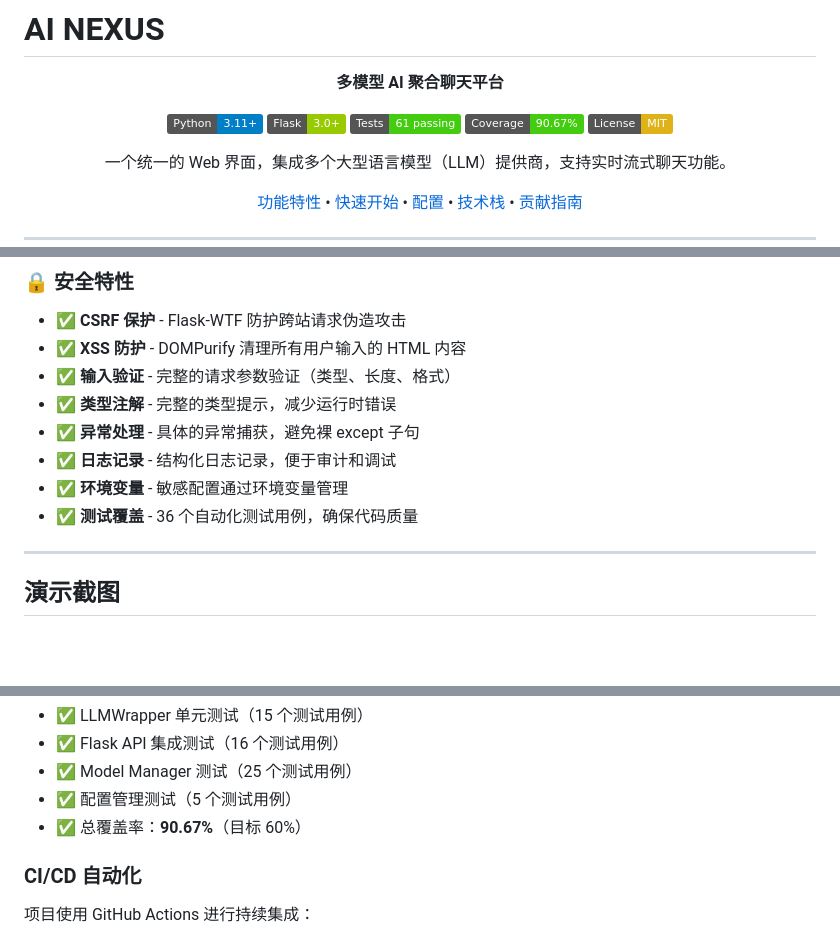
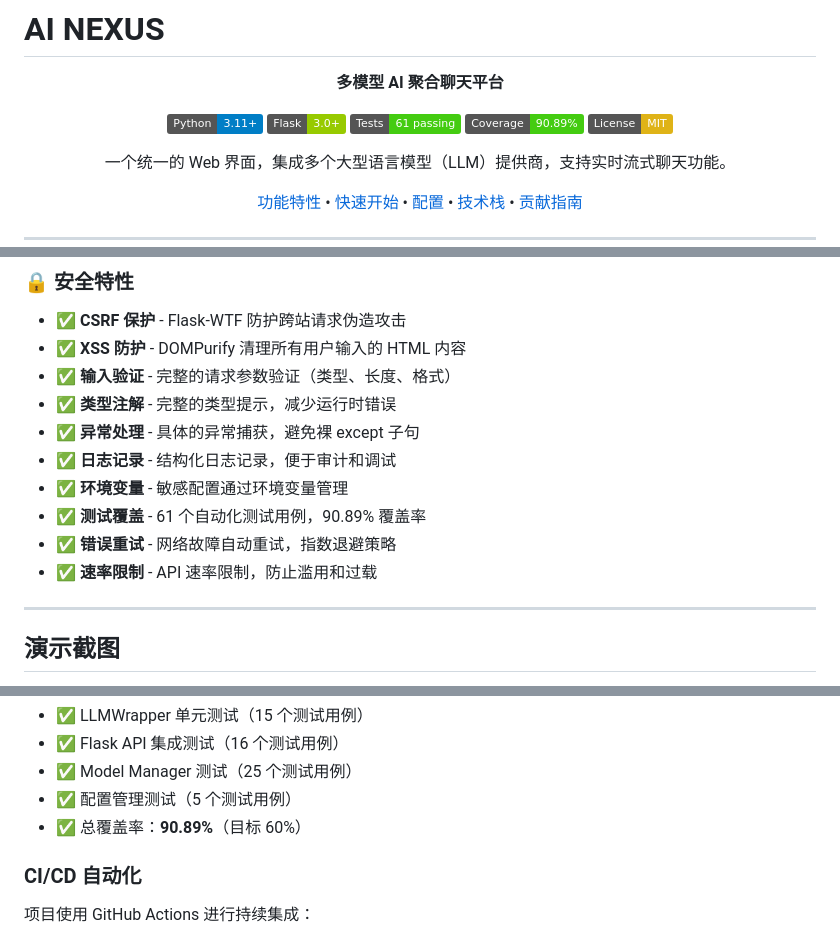
Before and after one commit to qinyre/AI-Chat, a Markdown page: README.md, 3 parts joined by grey strips. Drawn GitHub-style; badges without logos; blank space fills up the shorter version.

```diff
--- a/README.md
+++ b/README.md
@@ -7,7 +7,7 @@
 [![Python](https://img.shields.io/badge/Python-3.11+-blue.svg)](https://www.python.org/)
 [![Flask](https://img.shields.io/badge/Flask-3.0+-green.svg)](https://flask.palletsprojects.com/)
 [![Tests](https://img.shields.io/badge/Tests-61%20passing-brightgreen.svg)](web_chat/tests/)
-[![Coverage](https://img.shields.io/badge/Coverage-90.67%25-brightgreen.svg)](web_chat/tests/)
+[![Coverage](https://img.shields.io/badge/Coverage-90.89%25-brightgreen.svg)](web_chat/tests/)
 [![License](https://img.shields.io/badge/License-MIT-yellow.svg)](LICENSE)
 
 一个统一的 Web 界面，集成多个大型语言模型（LLM）提供商，支持实时流式聊天功能。
@@ -86,7 +86,9 @@
 - ✅ **异常处理** - 具体的异常捕获，避免裸 except 子句
 - ✅ **日志记录** - 结构化日志记录，便于审计和调试
 - ✅ **环境变量** - 敏感配置通过环境变量管理
-- ✅ **测试覆盖** - 36 个自动化测试用例，确保代码质量
+- ✅ **测试覆盖** - 61 个自动化测试用例，90.89% 覆盖率
+- ✅ **错误重试** - 网络故障自动重试，指数退避策略
+- ✅ **速率限制** - API 速率限制，防止滥用和过载
 
 ---
 
@@ -495,7 +497,7 @@ pytest web_chat/tests/test_llm_wrapper.py
 - ✅ Flask API 集成测试（16 个测试用例）
 - ✅ Model Manager 测试（25 个测试用例）
 - ✅ 配置管理测试（5 个测试用例）
-- ✅ 总覆盖率：**90.67%**（目标 60%）
+- ✅ 总覆盖率：**90.89%**（目标 60%）
 
 ### CI/CD 自动化
 
```
Also changed, not shown: docs/IMPLEMENTATION_PLAN.md (+29 -12 lines).
